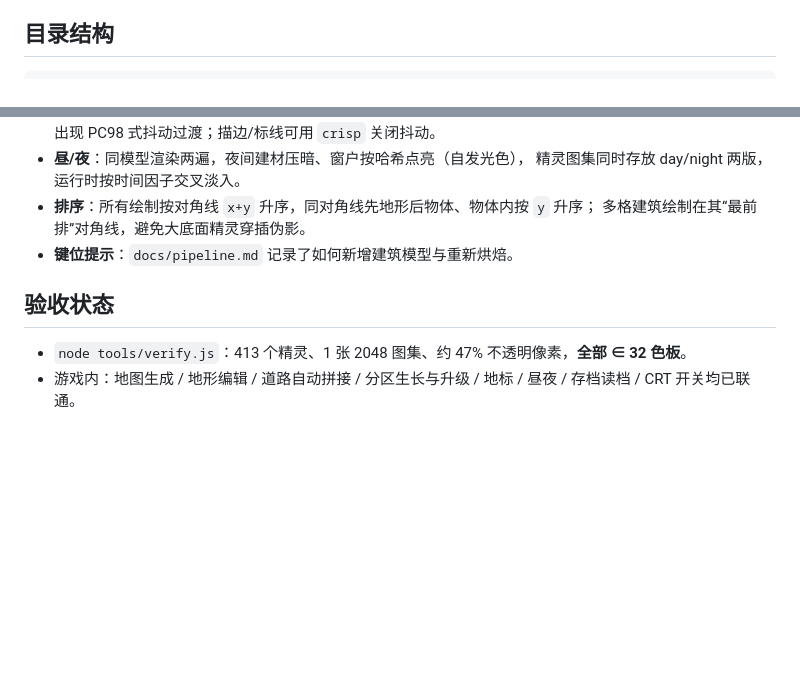
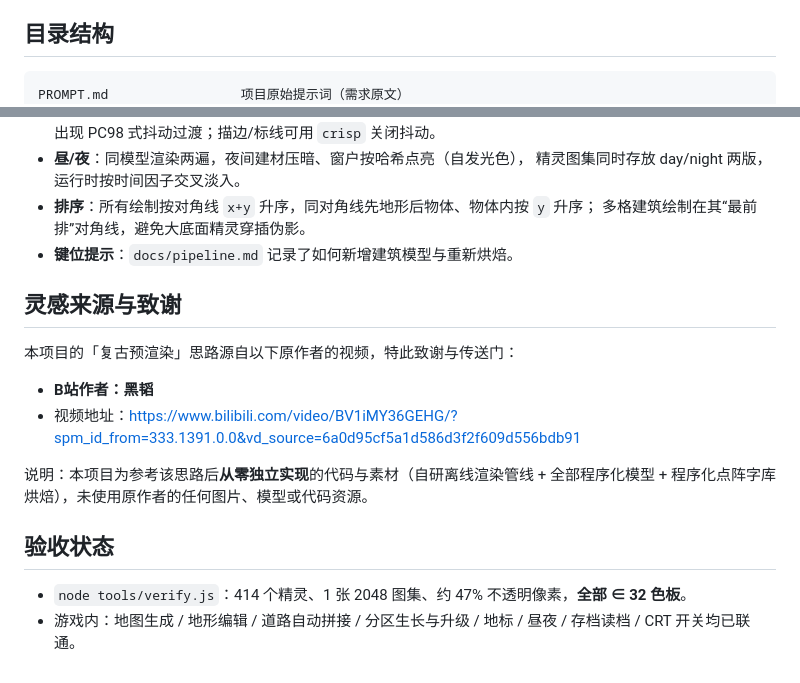
Before and after one commit to qingcuikelo/mineCity, a Markdown page: README.md, 2 parts joined by grey strips. Drawn GitHub-style; blank space fills up the shorter version.

Commit message:
docs: 添加项目原始提示词 PROMPT.md 与原作者致谢传送门(B站 黑韬)
- README: 新增灵感来源与致谢章节、更新目录结构与验收精灵数(413->414)

````diff
--- a/README.md
+++ b/README.md
@@ -55,6 +55,7 @@ npm run dev       # 启动零依赖静态服务器
 ## 目录结构
 
 ```
+PROMPT.md                 项目原始提示词（需求原文）
 index.html                入口（CRT 机壳 + 画布）
 src/
   main.js                 启动、输入、主循环
@@ -104,7 +105,17 @@ assets/                   生成产物：atlas0.png、manifest.json、font-glyph
   多格建筑绘制在其“最前排”对角线，避免大底面精灵穿插伪影。
 - **键位提示**：`docs/pipeline.md` 记录了如何新增建筑模型与重新烘焙。
 
+## 灵感来源与致谢
+
+本项目的「复古预渲染」思路源自以下原作者的视频，特此致谢与传送门：
+
+- **B站作者：黑韬**
+- 视频地址：<https://www.bilibili.com/video/BV1iMY36GEHG/?spm_id_from=333.1391.0.0&vd_source=6a0d95cf5a1d586d3f2f609d556bdb91>
+
+说明：本项目为参考该思路后**从零独立实现**的代码与素材（自研离线渲染管线 + 全部程序化模型 +
+程序化点阵字库烘焙），未使用原作者的任何图片、模型或代码资源。
+
 ## 验收状态
 
-- `node tools/verify.js`：413 个精灵、1 张 2048 图集、约 47% 不透明像素，**全部 ∈ 32 色板**。
+- `node tools/verify.js`：414 个精灵、1 张 2048 图集、约 47% 不透明像素，**全部 ∈ 32 色板**。
 - 游戏内：地图生成 / 地形编辑 / 道路自动拼接 / 分区生长与升级 / 地标 / 昼夜 / 存档读档 / CRT 开关均已联通。
````
Also changed, not shown: PROMPT.md (added, +1 -0 lines).
